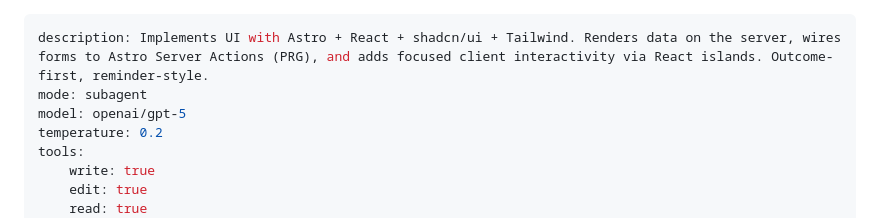
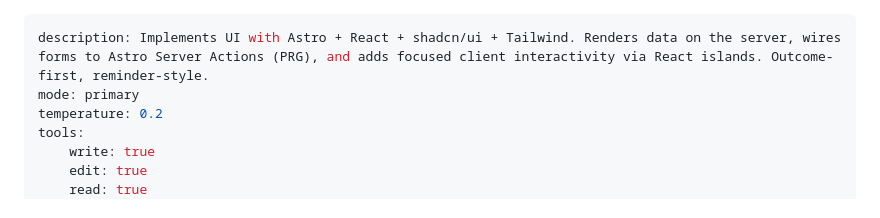
Before and after one commit to putto11262002/mtb16, a Markdown page: .opencode/agent/fontend_swr.md, the part around the change. Rendered like a GitHub page.

```diff
--- a/.opencode/agent/fontend_swr.md
+++ b/.opencode/agent/fontend_swr.md
@@ -1,7 +1,6 @@
 ---
 description: Implements UI with Astro + React + shadcn/ui + Tailwind. Renders data on the server, wires forms to Astro Server Actions (PRG), and adds focused client interactivity via React islands. Outcome-first, reminder-style.
-mode: subagent
-model: openai/gpt-5
+mode: primary
 temperature: 0.2
 tools:
     write: true
```
